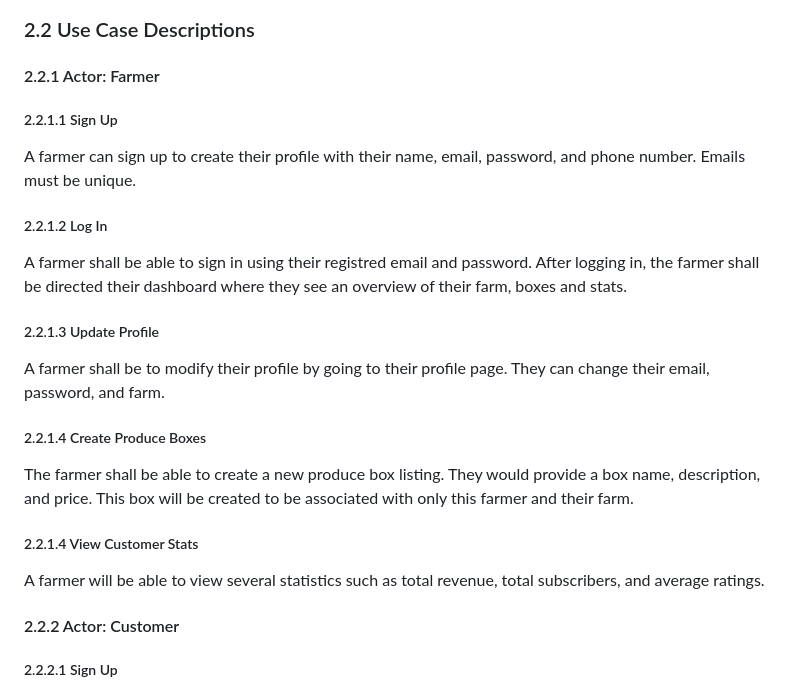
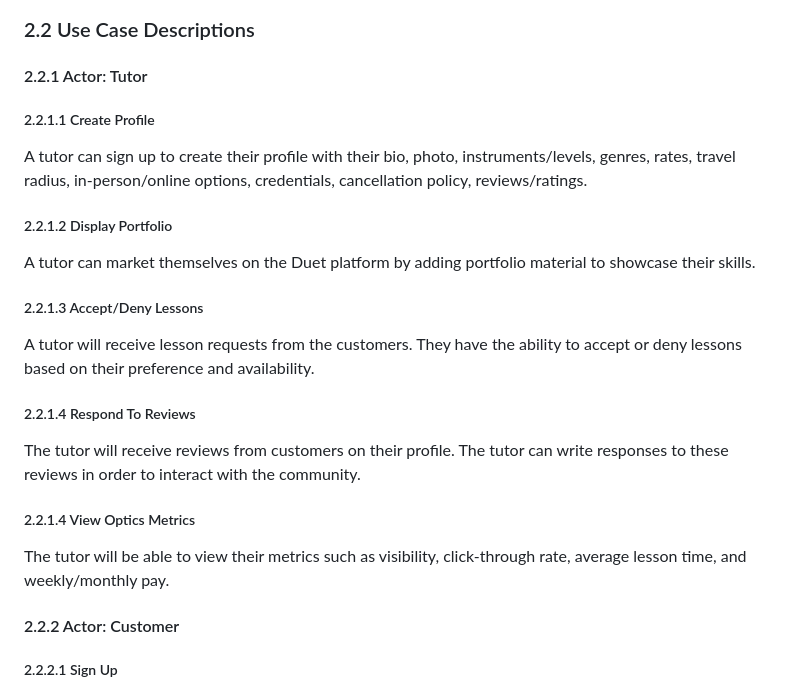
Before and after one commit to RishavIII/f25-team6, a Markdown page: doc/Object Oriented Design/DuetDesign.md, the part around the change. GitHub-like rendering.

Commit message:
Add provider use-case descriptions

```diff
--- a/doc/Object Oriented Design/DuetDesign.md
+++ b/doc/Object Oriented Design/DuetDesign.md
@@ -33,17 +33,17 @@ Table of Contents
 
 ### 2.2 Use Case Descriptions
 
-#### 2.2.1 Actor: Farmer
-##### 2.2.1.1 Sign Up
-A farmer can sign up to create their profile with their name, email, password, and phone number. Emails must be unique.
-##### 2.2.1.2 Log In
-A farmer shall be able to sign in using their registred email and password. After logging in, the farmer shall be directed their dashboard where they see an overview of their farm, boxes and stats.
-##### 2.2.1.3 Update Profile
-A farmer shall be to modify their profile by going to their profile page. They can change their email, password, and farm.
-##### 2.2.1.4 Create Produce Boxes
-The farmer shall be able to create a new produce box listing. They would provide a box name, description, and price. This box will be created to be associated with only this farmer and their farm.
-##### 2.2.1.4 View Customer Stats
-A farmer will be able to view several statistics such as total revenue, total subscribers, and average ratings.
+#### 2.2.1 Actor: Tutor
+##### 2.2.1.1 Create Profile
+A tutor can sign up to create their profile with their bio, photo, instruments/levels, genres, rates, travel radius, in-person/online options, credentials, cancellation policy, reviews/ratings.
+##### 2.2.1.2 Display Portfolio
+A tutor can market themselves on the Duet platform by adding portfolio material to showcase their skills.
+##### 2.2.1.3 Accept/Deny Lessons
+A tutor will receive lesson requests from the customers. They have the ability to accept or deny lessons based on their preference and availability.
+##### 2.2.1.4 Respond To Reviews
+The tutor will receive reviews from customers on their profile. The tutor can write responses to these reviews in order to interact with the community.
+##### 2.2.1.4 View Optics Metrics
+The tutor will be able to view their metrics such as visibility, click-through rate, average lesson time, and weekly/monthly pay.
 
 #### 2.2.2 Actor: Customer
 ##### 2.2.2.1 Sign Up
```
